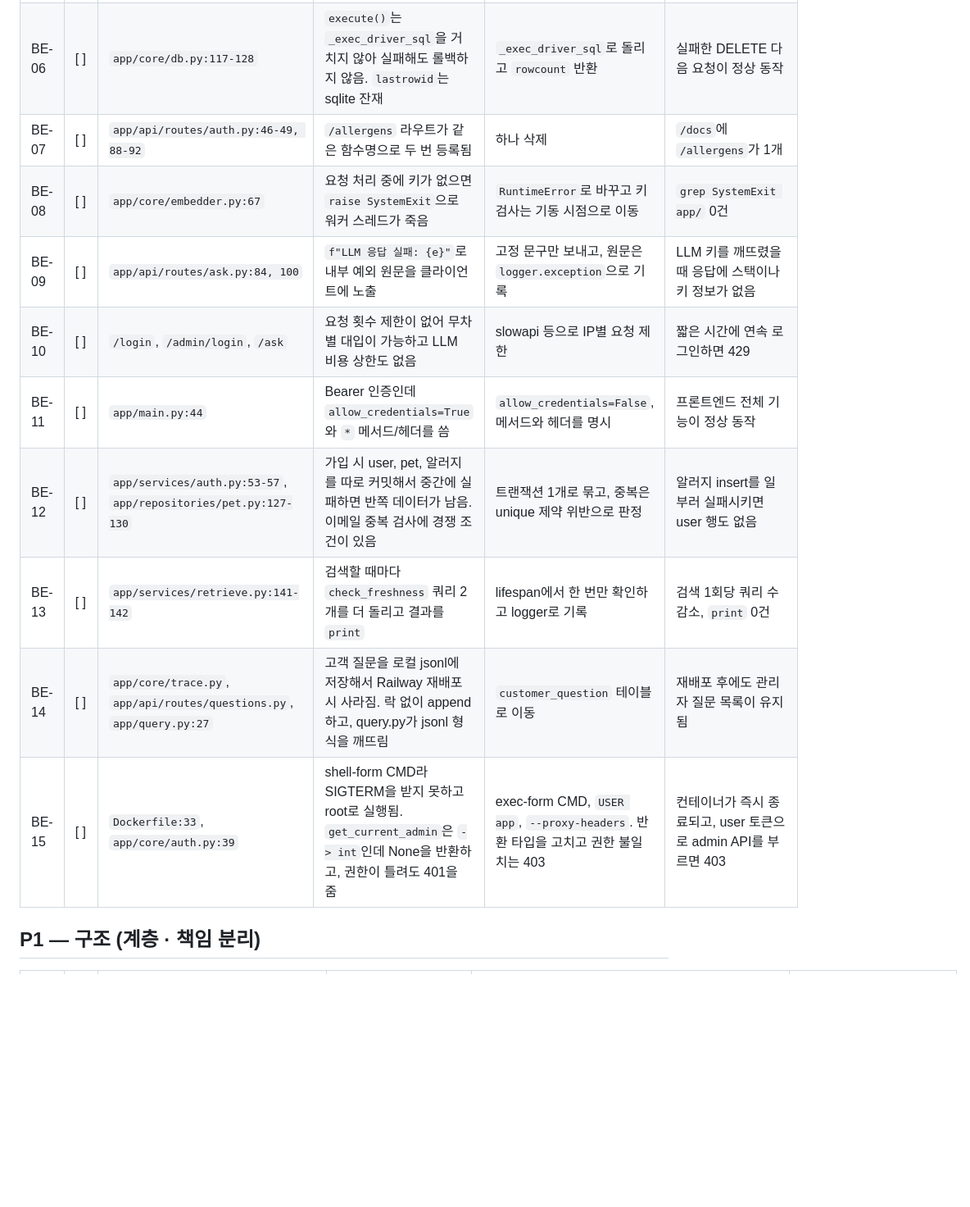
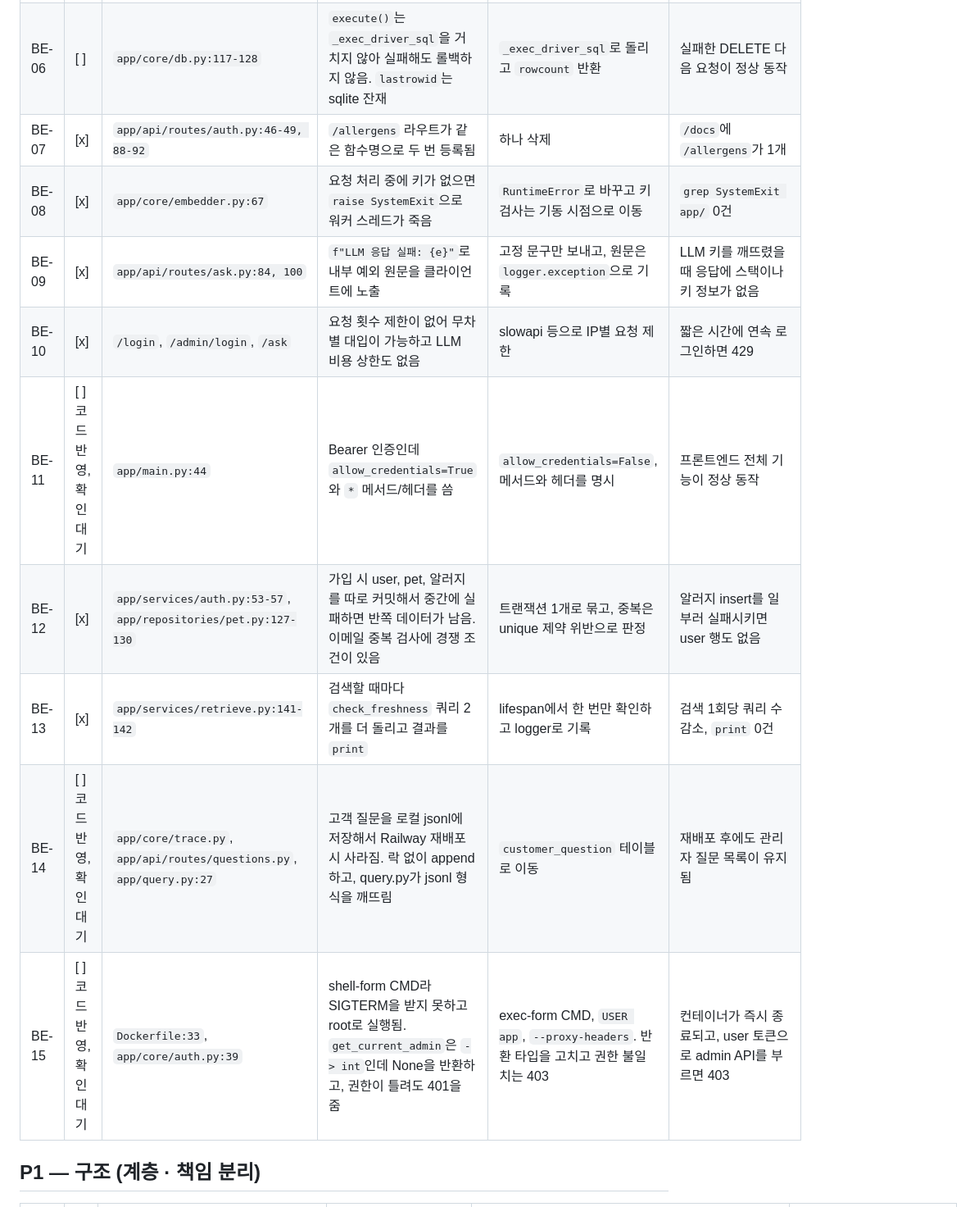
Before and after one commit to TodayWhatDish/dev-data-embed, a Markdown page: docs/REFACTOR.md, the part around one of its changes. Shown at 82% size. GitHub-like rendering; blank space fills up the shorter version.

Commit message:
refactory: refactor.md 업데이트
일부 미확인입니다.

```diff
--- a/docs/REFACTOR.md
+++ b/docs/REFACTOR.md
@@ -30,13 +30,13 @@
 | BE-06 | [ ] | `app/core/db.py:117-128` | `execute()`는 `_exec_driver_sql`을 거치지 않아 실패해도 롤백하지 않음. `lastrowid`는 sqlite 잔재 | `_exec_driver_sql`로 돌리고 `rowcount` 반환 | 실패한 DELETE 다음 요청이 정상 동작 |
-| BE-07 | [ ] | `app/api/routes/auth.py:46-49, 88-92` | `/allergens` 라우트가 같은 함수명으로 두 번 등록됨 | 하나 삭제 | `/docs`에 `/allergens`가 1개 |
-| BE-08 | [ ] | `app/core/embedder.py:67` | 요청 처리 중에 키가 없으면 `raise SystemExit`으로 워커 스레드가 죽음 | `RuntimeError`로 바꾸고 키 검사는 기동 시점으로 이동 | `grep SystemExit app/` 0건 |
-| BE-09 | [ ] | `app/api/routes/ask.py:84, 100` | `f"LLM 응답 실패: {e}"`로 내부 예외 원문을 클라이언트에 노출 | 고정 문구만 보내고, 원문은 `logger.exception`으로 기록 | LLM 키를 깨뜨렸을 때 응답에 스택이나 키 정보가 없음 |
-| BE-10 | [ ] | `/login`, `/admin/login`, `/ask` | 요청 횟수 제한이 없어 무차별 대입이 가능하고 LLM 비용 상한도 없음 | slowapi 등으로 IP별 요청 제한 | 짧은 시간에 연속 로그인하면 429 |
-| BE-11 | [ ] | `app/main.py:44` | Bearer 인증인데 `allow_credentials=True`와 `*` 메서드/헤더를 씀 | `allow_credentials=False`, 메서드와 헤더를 명시 | 프론트엔드 전체 기능이 정상 동작 |
-| BE-12 | [ ] | `app/services/auth.py:53-57`, `app/repositories/pet.py:127-130` | 가입 시 user, pet, 알러지를 따로 커밋해서 중간에 실패하면 반쪽 데이터가 남음. 이메일 중복 검사에 경쟁 조건이 있음 | 트랜잭션 1개로 묶고, 중복은 unique 제약 위반으로 판정 | 알러지 insert를 일부러 실패시키면 user 행도 없음 |
-| BE-13 | [ ] | `app/services/retrieve.py:141-142` | 검색할 때마다 `check_freshness` 쿼리 2개를 더 돌리고 결과를 `print` | lifespan에서 한 번만 확인하고 logger로 기록 | 검색 1회당 쿼리 수 감소, `print` 0건 |
-| BE-14 | [ ] | `app/core/trace.py`, `app/api/routes/questions.py`, `app/query.py:27` | 고객 질문을 로컬 jsonl에 저장해서 Railway 재배포 시 사라짐. 락 없이 append하고, query.py가 jsonl 형식을 깨뜨림 | `customer_question` 테이블로 이동 | 재배포 후에도 관리자 질문 목록이 유지됨 |
-| BE-15 | [ ] | `Dockerfile:33`, `app/core/auth.py:39` | shell-form CMD라 SIGTERM을 받지 못하고 root로 실행됨. `get_current_admin`은 `-> int`인데 None을 반환하고, 권한이 틀려도 401을 줌 | exec-form CMD, `USER app`, `--proxy-headers`. 반환 타입을 고치고 권한 불일치는 403 | 컨테이너가 즉시 종료되고, user 토큰으로 admin API를 부르면 403 |
+| BE-07 | [x] | `app/api/routes/auth.py:46-49, 88-92` | `/allergens` 라우트가 같은 함수명으로 두 번 등록됨 | 하나 삭제 | `/docs`에 `/allergens`가 1개 |
+| BE-08 | [x] | `app/core/embedder.py:67` | 요청 처리 중에 키가 없으면 `raise SystemExit`으로 워커 스레드가 죽음 | `RuntimeError`로 바꾸고 키 검사는 기동 시점으로 이동 | `grep SystemExit app/` 0건 |
+| BE-09 | [x] | `app/api/routes/ask.py:84, 100` | `f"LLM 응답 실패: {e}"`로 내부 예외 원문을 클라이언트에 노출 | 고정 문구만 보내고, 원문은 `logger.exception`으로 기록 | LLM 키를 깨뜨렸을 때 응답에 스택이나 키 정보가 없음 |
+| BE-10 | [x] | `/login`, `/admin/login`, `/ask` | 요청 횟수 제한이 없어 무차별 대입이 가능하고 LLM 비용 상한도 없음 | slowapi 등으로 IP별 요청 제한 | 짧은 시간에 연속 로그인하면 429 |
+| BE-11 | [ ] 코드 반영, 확인 대기 | `app/main.py:44` | Bearer 인증인데 `allow_credentials=True`와 `*` 메서드/헤더를 씀 | `allow_credentials=False`, 메서드와 헤더를 명시 | 프론트엔드 전체 기능이 정상 동작 |
+| BE-12 | [x] | `app/services/auth.py:53-57`, `app/repositories/pet.py:127-130` | 가입 시 user, pet, 알러지를 따로 커밋해서 중간에 실패하면 반쪽 데이터가 남음. 이메일 중복 검사에 경쟁 조건이 있음 | 트랜잭션 1개로 묶고, 중복은 unique 제약 위반으로 판정 | 알러지 insert를 일부러 실패시키면 user 행도 없음 |
+| BE-13 | [x] | `app/services/retrieve.py:141-142` | 검색할 때마다 `check_freshness` 쿼리 2개를 더 돌리고 결과를 `print` | lifespan에서 한 번만 확인하고 logger로 기록 | 검색 1회당 쿼리 수 감소, `print` 0건 |
+| BE-14 | [ ] 코드 반영, 확인 대기 | `app/core/trace.py`, `app/api/routes/questions.py`, `app/query.py:27` | 고객 질문을 로컬 jsonl에 저장해서 Railway 재배포 시 사라짐. 락 없이 append하고, query.py가 jsonl 형식을 깨뜨림 | `customer_question` 테이블로 이동 | 재배포 후에도 관리자 질문 목록이 유지됨 |
+| BE-15 | [ ] 코드 반영, 확인 대기 | `Dockerfile:33`, `app/core/auth.py:39` | shell-form CMD라 SIGTERM을 받지 못하고 root로 실행됨. `get_current_admin`은 `-> int`인데 None을 반환하고, 권한이 틀려도 401을 줌 | exec-form CMD, `USER app`, `--proxy-headers`. 반환 타입을 고치고 권한 불일치는 403 | 컨테이너가 즉시 종료되고, user 토큰으로 admin API를 부르면 403 |
 
 ## P1 — 구조 (계층 · 책임 분리)
 
```
Also changed, not shown: other parts of docs/REFACTOR.md (+6 -6 lines).
